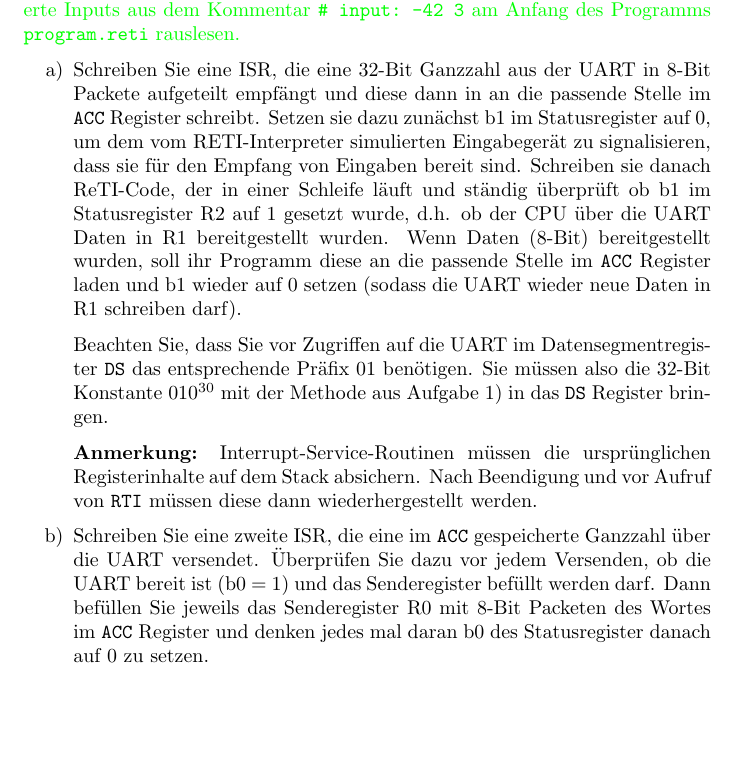
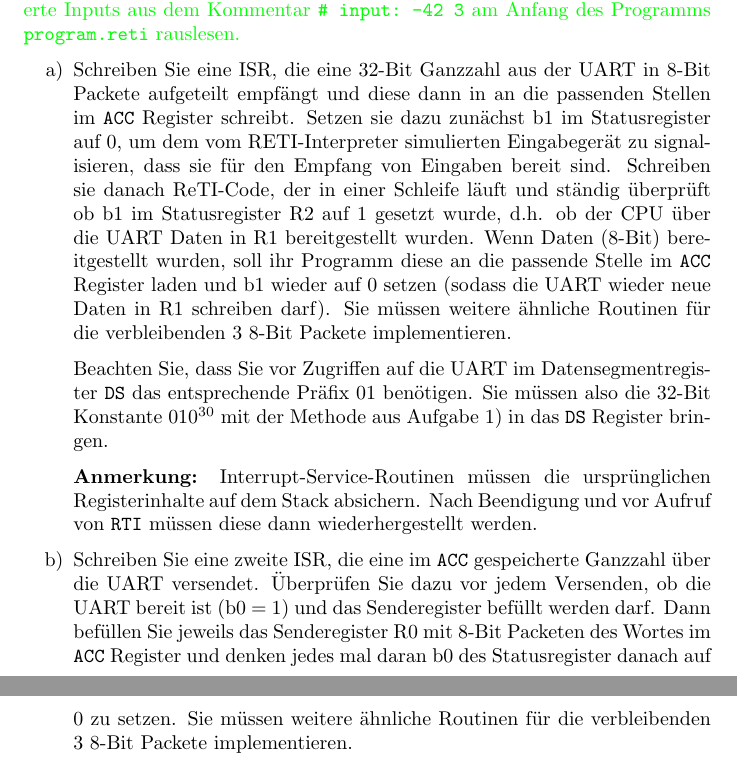
Before and after one commit to areotwister/-bungsbaltt-3, a LaTeX document (0086g_edit.tex): part of page 4 of 7 before the commit and two parts of pages 4 and 5 of 7 after it, the two joined at a grey line, cut so that both start at the same text, the shorter picture padded with empty space. Compiled offline with pdfLaTeX.

Commit message:
improved text of the uart send exercise

```diff
--- a/0086g_edit.tex
+++ b/0086g_edit.tex
@@ -186,8 +183,8 @@ RTI
 }
 \begin{itemize}
 \item[a)]
-Schreiben Sie eine ISR, die eine 32-Bit Ganzzahl aus der UART in 8-Bit Packete aufgeteilt empfängt und diese dann in an die passende Stelle im \texttt{ACC} Register schreibt.
-Setzen sie dazu zunächst b1 im Statusregister auf 0, um dem vom RETI-Interpreter simulierten Eingabegerät zu signalisieren, dass sie für den Empfang von Eingaben bereit sind. Schreiben sie danach ReTI-Code, der in einer Schleife läuft und ständig überprüft ob b1 im Statusregister R2 auf 1 gesetzt wurde, d.h. ob der CPU über die UART Daten in R1 bereitgestellt wurden. Wenn Daten (8-Bit) bereitgestellt wurden, soll ihr Programm diese an die passende Stelle im \texttt{ACC} Register laden und b1 wieder auf 0 setzen (sodass die UART wieder neue Daten in R1 schreiben darf).
+Schreiben Sie eine ISR, die eine 32-Bit Ganzzahl aus der UART in 8-Bit Packete aufgeteilt empfängt und diese dann in an die passenden Stellen im \texttt{ACC} Register schreibt.
+Setzen sie dazu zunächst b1 im Statusregister auf 0, um dem vom RETI-Interpreter simulierten Eingabegerät zu signalisieren, dass sie für den Empfang von Eingaben bereit sind. Schreiben sie danach ReTI-Code, der in einer Schleife läuft und ständig überprüft ob b1 im Statusregister R2 auf 1 gesetzt wurde, d.h. ob der CPU über die UART Daten in R1 bereitgestellt wurden. Wenn Daten (8-Bit) bereitgestellt wurden, soll ihr Programm diese an die passende Stelle im \texttt{ACC} Register laden und b1 wieder auf 0 setzen (sodass die UART wieder neue Daten in R1 schreiben darf). Sie müssen weitere ähnliche Routinen für die verbleibenden 3 8-Bit Packete implementieren.
 
 Beachten Sie, dass Sie vor Zugriffen auf die UART im Datensegmentregister \texttt{DS} das entsprechende Präfix 01 benötigen. Sie müssen also die 32-Bit Konstante $010^{30}$ mit der Methode aus Aufgabe 1) in das \texttt{DS} Register bringen.
 
@@ -195,7 +192,7 @@ Beachten Sie, dass Sie vor Zugriffen auf die UART im Datensegmentregister \textt
 
 \item[b)]
 Schreiben Sie eine zweite ISR, die eine im \texttt{ACC} gespeicherte Ganzzahl über die UART versendet.
-Überprüfen Sie dazu vor jedem Versenden, ob die UART bereit ist (b0 = 1) und das Senderegister befüllt werden darf. Dann befüllen Sie jeweils das Senderegister R0 mit 8-Bit Packeten des Wortes im \texttt{ACC} Register und denken jedes mal daran b0 des Statusregister danach auf 0 zu setzen.
+Überprüfen Sie dazu vor jedem Versenden, ob die UART bereit ist (b0 = 1) und das Senderegister befüllt werden darf. Dann befüllen Sie jeweils das Senderegister R0 mit 8-Bit Packeten des Wortes im \texttt{ACC} Register und denken jedes mal daran b0 des Statusregister danach auf 0 zu setzen. Sie müssen weitere ähnliche Routinen für die verbleibenden 3 8-Bit Packete implementieren.
 \end{itemize}
 
 	\texttt{interrupt\_service\_routines.reti}
```
Also changed, not shown: 0086g_edit.pdf, 0086g_edit.tex (3 more changed lines).
